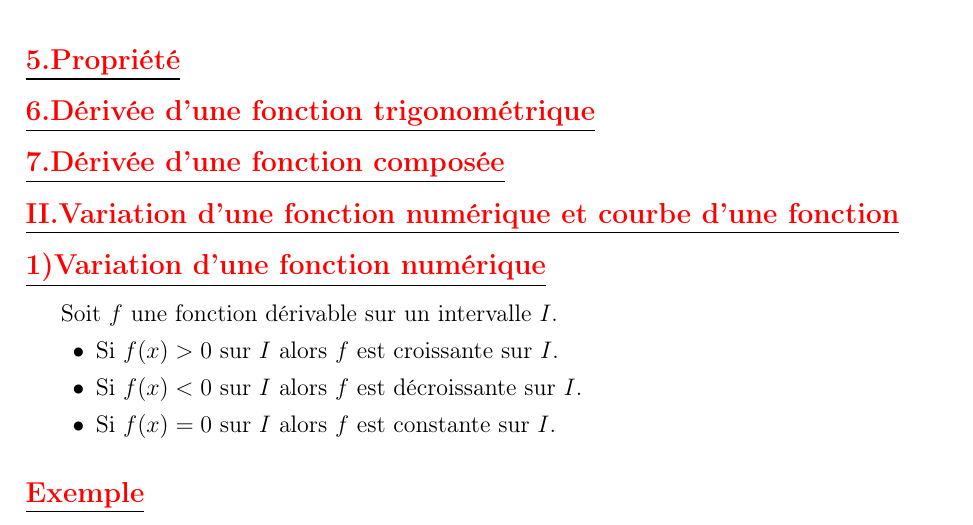
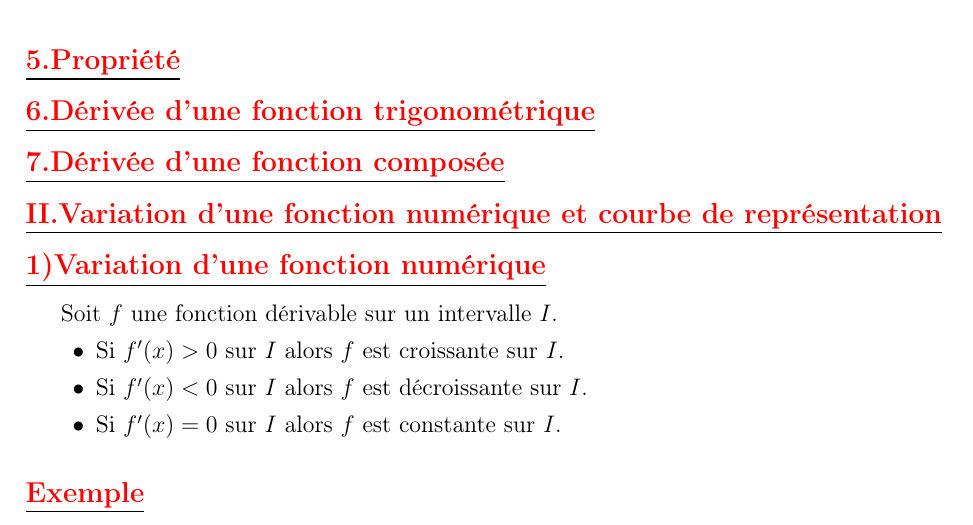
Before and after one commit to patheGobel/1erS, a LaTeX document (derivabilité.tex): part of page 8 of 16, cut so that both start at the same text. Compiled offline with pdfLaTeX.

Commit message:
correction de quelques coquilles

```diff
--- a/derivabilité.tex
+++ b/derivabilité.tex
@@ -173,13 +173,13 @@ $\sqrt{u}$& $\forall \in I; u(x) > 0$ & $\frac{u'}{2\sqrt{u}}$ \\
 \subsection*{\underline{\textbf{\textcolor{red}{5.Propriété}}}}
 \subsection*{\underline{\textbf{\textcolor{red}{6.Dérivée d'une fonction trigonométrique}}}}
 \subsection*{\underline{\textbf{\textcolor{red}{7.Dérivée d'une fonction composée}}}}
-\subsection*{\underline{\textbf{\textcolor{red}{II.Variation d'une fonction numérique et courbe d'une fonction}}}}
+\subsection*{\underline{\textbf{\textcolor{red}{II.Variation d'une fonction numérique et courbe de représentation}}}}
 \subsection*{\underline{\textbf{\textcolor{red}{1)Variation d'une fonction numérique}}}}
 Soit $f$ une fonction dérivable sur un intervalle $I$.
 \begin{enumerate}
-\item[•] Si $f(x)>0$ sur $I$ alors $f$ est croissante sur $I$.
-\item[•] Si $f(x)<0$ sur $I$ alors $f$ est décroissante sur $I$.
-\item[•] Si $f(x)=0$ sur $I$ alors $f$ est constante sur $I$.
+\item[•] Si $f'(x)>0$ sur $I$ alors $f$ est croissante sur $I$.
+\item[•] Si $f'(x)<0$ sur $I$ alors $f$ est décroissante sur $I$.
+\item[•] Si $f'(x)=0$ sur $I$ alors $f$ est constante sur $I$.
 \end{enumerate}
 \subsection*{\underline{\textbf{\textcolor{red}{Exemple}}}}
 Etudions les variations de $f$ et dressons le tableau de variation de chacune des fonction suivantes:
```
